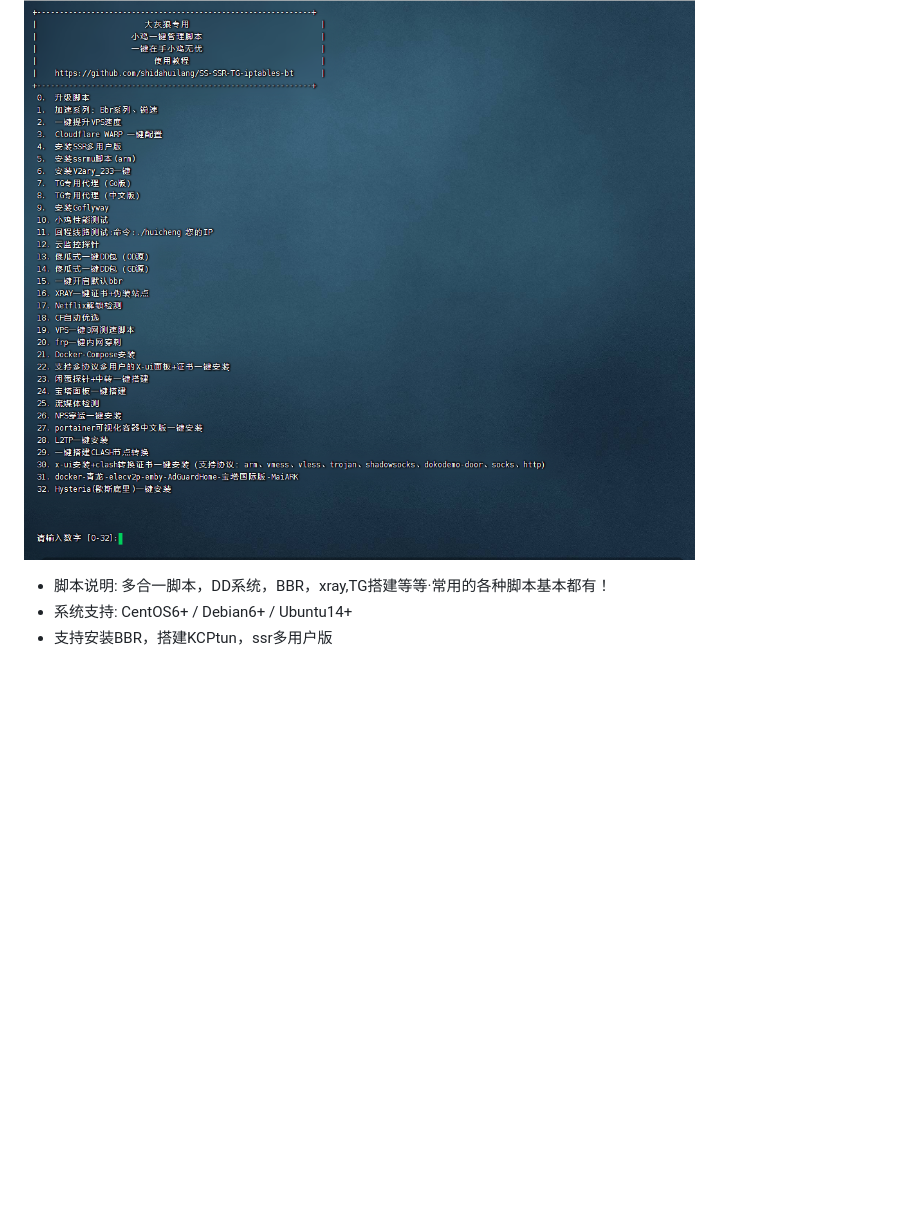
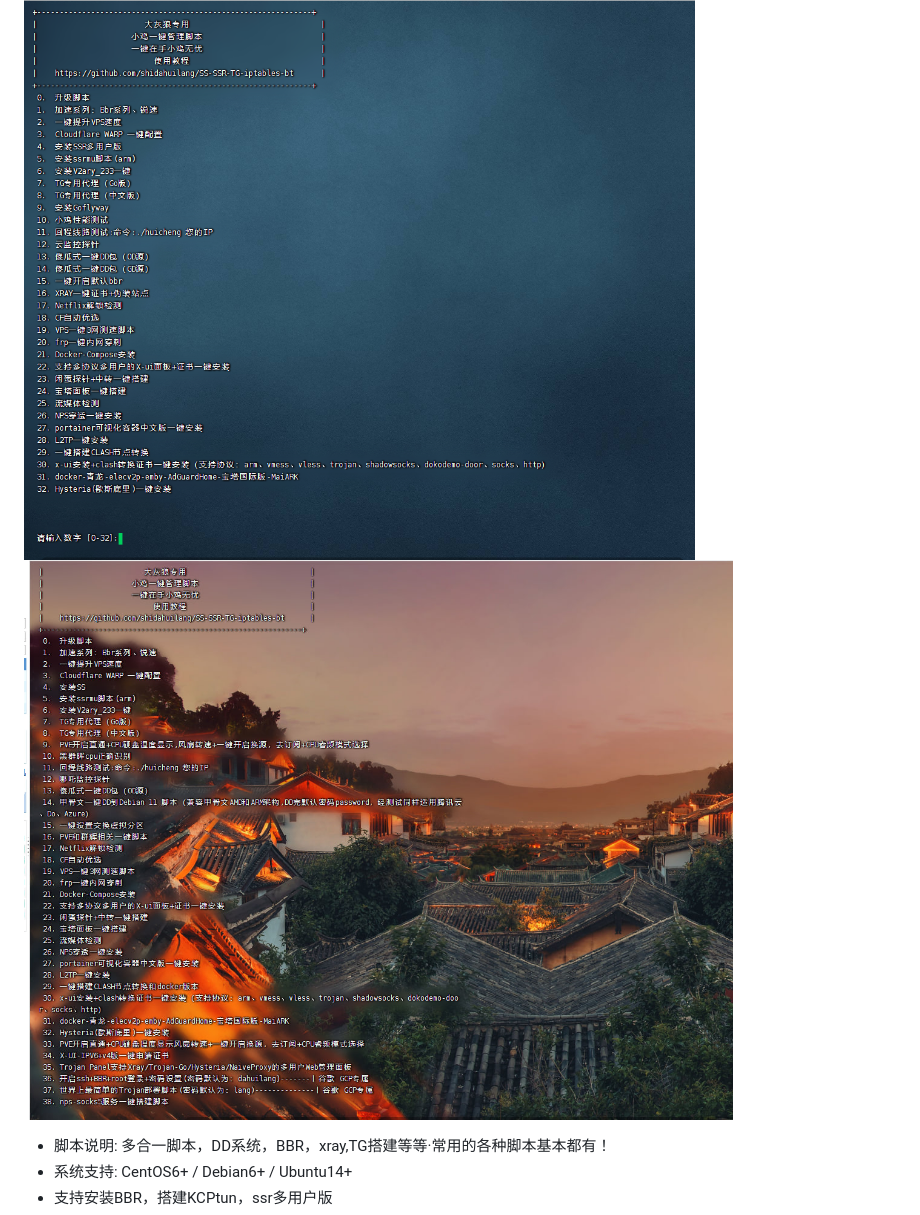
Before and after one commit to shidahuilang/SS-SSR-TG-iptables-bt, a Markdown page: README.md, the part around the change. Rendered like a GitHub page; blank space fills up the shorter version.

```diff
--- a/README.md
+++ b/README.md
@@ -10,6 +10,7 @@ yum install -y curl wget
 ## 38合1多功能脚本集合你想要的都在这里
 
 ![img2.png](img2.png)
+![img1.jpg](img1.jpg)
 - 脚本说明: 多合一脚本，DD系统，BBR，xray,TG搭建等等·常用的各种脚本基本都有！
 - 系统支持: CentOS6+ / Debian6+ / Ubuntu14+
 - 支持安装BBR，搭建KCPtun，ssr多用户版
```
